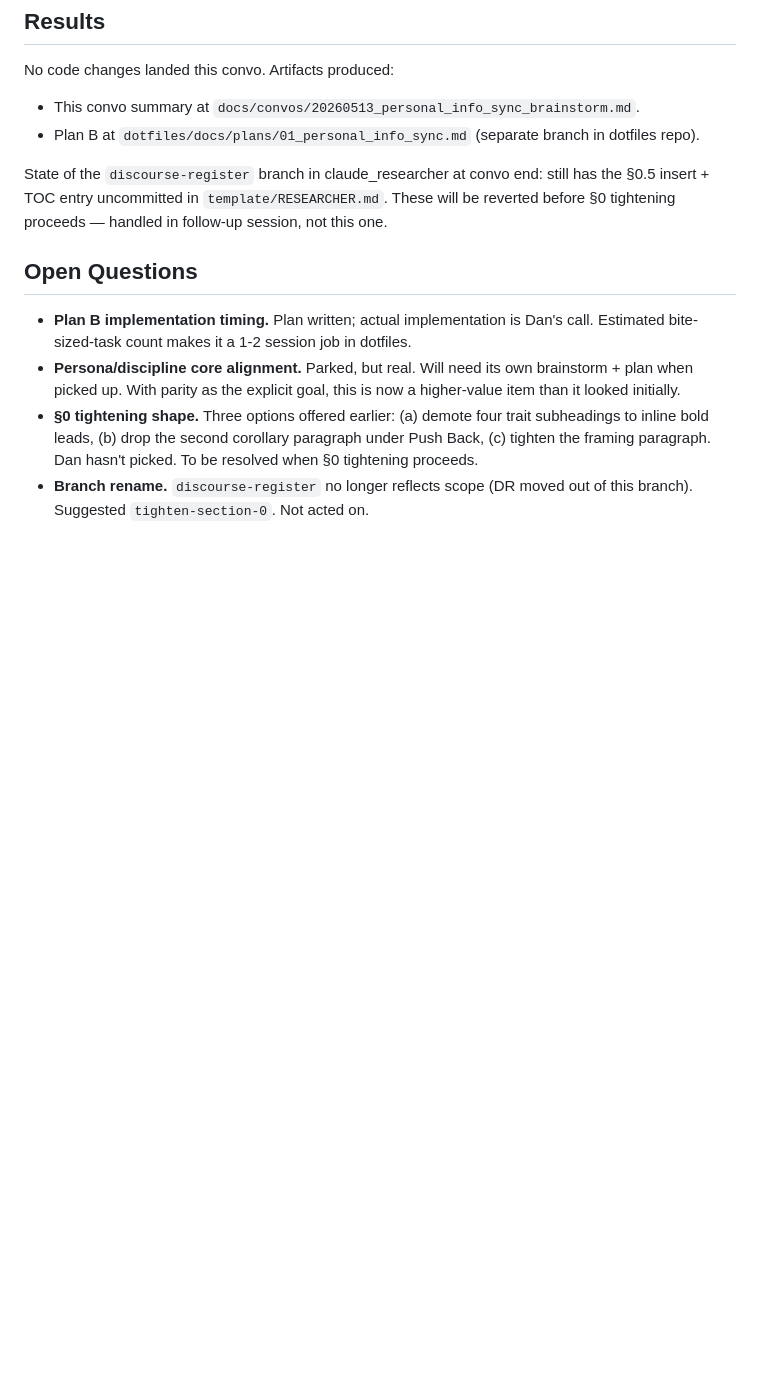
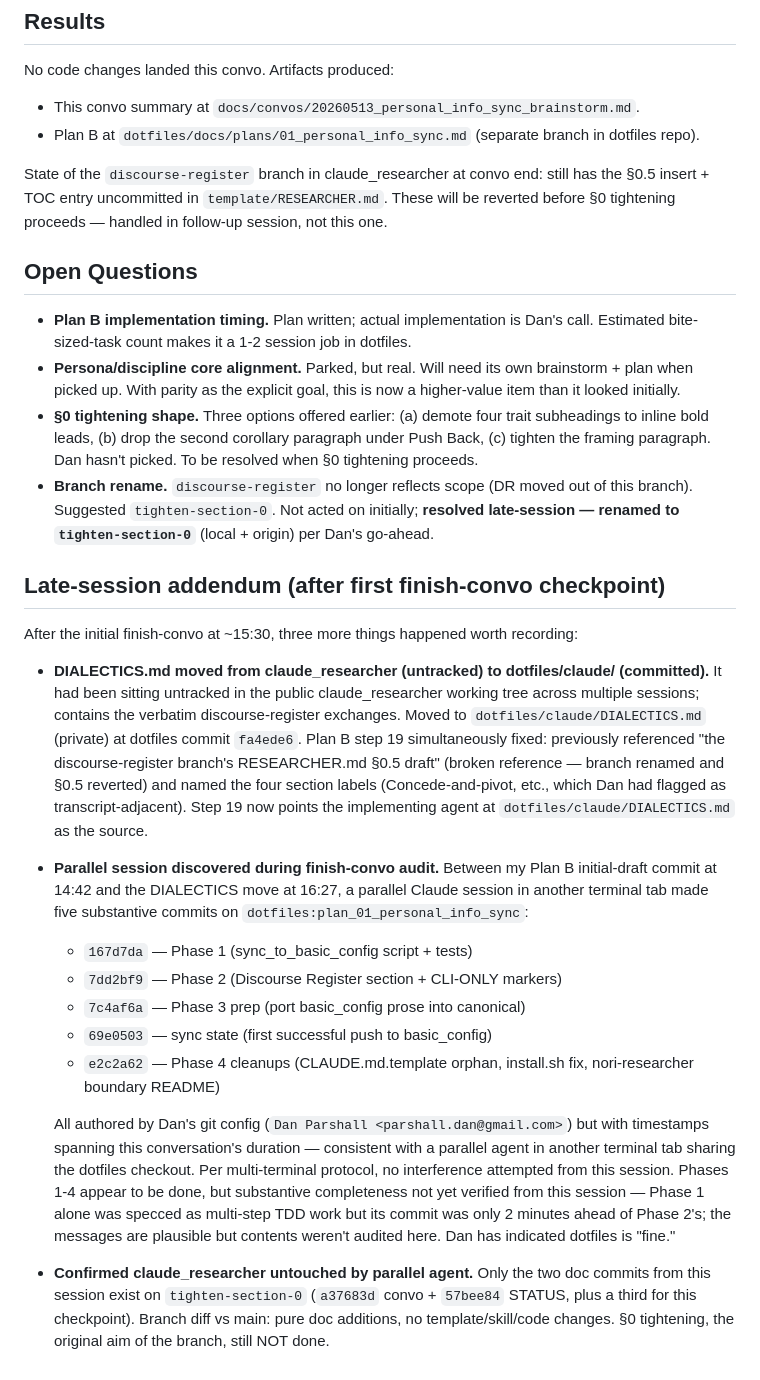
Before and after one commit to danparshall/claude_researcher, a Markdown page: docs/convos/20260513_personal_info_sync_brainstorm.md, the part around the change. Drawn GitHub-style; blank space fills up the shorter version.

Commit message:
checkpoint: convo addendum + STATUS update for late-session findings
Captures the late-session work that happened after the first finish-convo
checkpoint: DIALECTICS.md move from claude_researcher (untracked) to
dotfiles/claude/ (committed), Plan B step 19 fix, and the discovery of
parallel-session commits implementing Plan B Phases 1-4 on dotfiles.

claude_researcher itself confirmed untouched by parallel agent; only the
doc commits from this session exist on tighten-section-0. §0 tightening
remains undone as the branch's outstanding work.
🤖 Generated with [Nori](https://noriagentic.com)

Co-Authored-By: Nori <contact@tilework.tech>

```diff
--- a/docs/convos/20260513_personal_info_sync_brainstorm.md
+++ b/docs/convos/20260513_personal_info_sync_brainstorm.md
@@ -74,4 +74,19 @@ State of the `discourse-register` branch in claude_researcher at convo end: stil
 - **Plan B implementation timing.** Plan written; actual implementation is Dan's call. Estimated bite-sized-task count makes it a 1-2 session job in dotfiles.
 - **Persona/discipline core alignment.** Parked, but real. Will need its own brainstorm + plan when picked up. With parity as the explicit goal, this is now a higher-value item than it looked initially.
 - **§0 tightening shape.** Three options offered earlier: (a) demote four trait subheadings to inline bold leads, (b) drop the second corollary paragraph under Push Back, (c) tighten the framing paragraph. Dan hasn't picked. To be resolved when §0 tightening proceeds.
-- **Branch rename.** `discourse-register` no longer reflects scope (DR moved out of this branch). Suggested `tighten-section-0`. Not acted on.
+- **Branch rename.** `discourse-register` no longer reflects scope (DR moved out of this branch). Suggested `tighten-section-0`. Not acted on initially; **resolved late-session — renamed to `tighten-section-0`** (local + origin) per Dan's go-ahead.
+
+## Late-session addendum (after first finish-convo checkpoint)
+
+After the initial finish-convo at ~15:30, three more things happened worth recording:
+
+- **DIALECTICS.md moved from claude_researcher (untracked) to dotfiles/claude/ (committed).** It had been sitting untracked in the public claude_researcher working tree across multiple sessions; contains the verbatim discourse-register exchanges. Moved to `dotfiles/claude/DIALECTICS.md` (private) at dotfiles commit `fa4ede6`. Plan B step 19 simultaneously fixed: previously referenced "the discourse-register branch's RESEARCHER.md §0.5 draft" (broken reference — branch renamed and §0.5 reverted) and named the four section labels (Concede-and-pivot, etc., which Dan had flagged as transcript-adjacent). Step 19 now points the implementing agent at `dotfiles/claude/DIALECTICS.md` as the source.
+- **Parallel session discovered during finish-convo audit.** Between my Plan B initial-draft commit at 14:42 and the DIALECTICS move at 16:27, a parallel Claude session in another terminal tab made five substantive commits on `dotfiles:plan_01_personal_info_sync`:
+  - `167d7da` — Phase 1 (sync_to_basic_config script + tests)
+  - `7dd2bf9` — Phase 2 (Discourse Register section + CLI-ONLY markers)
+  - `7c4af6a` — Phase 3 prep (port basic_config prose into canonical)
+  - `69e0503` — sync state (first successful push to basic_config)
+  - `e2c2a62` — Phase 4 cleanups (CLAUDE.md.template orphan, install.sh fix, nori-researcher boundary README)
+
+  All authored by Dan's git config (`Dan Parshall <parshall.dan@gmail.com>`) but with timestamps spanning this conversation's duration — consistent with a parallel agent in another terminal tab sharing the dotfiles checkout. Per multi-terminal protocol, no interference attempted from this session. Phases 1-4 appear to be done, but substantive completeness not yet verified from this session — Phase 1 alone was specced as multi-step TDD work but its commit was only 2 minutes ahead of Phase 2's; the messages are plausible but contents weren't audited here. Dan has indicated dotfiles is "fine."
+- **Confirmed claude_researcher untouched by parallel agent.** Only the two doc commits from this session exist on `tighten-section-0` (`a37683d` convo + `57bee84` STATUS, plus a third for this checkpoint). Branch diff vs main: pure doc additions, no template/skill/code changes. §0 tightening, the original aim of the branch, still NOT done.
```
Also changed, not shown: STATUS.md (+1 -1 lines).
